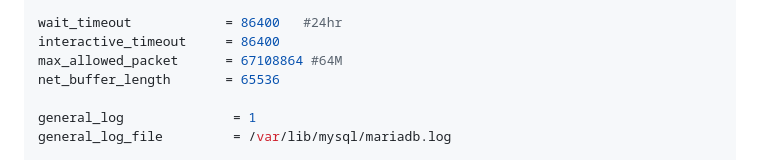
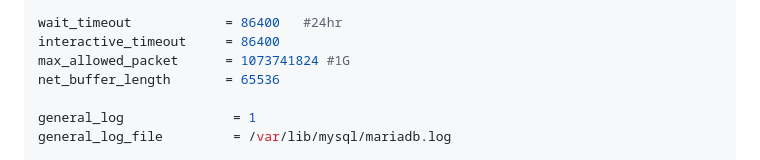
Before and after one commit to mikeqoo1/Note, a Markdown page: Concordddsss.md, the part around the change. Rendered like a GitHub page.

Commit message:
更新max_allowed_packet變最大值

```diff
--- a/Concordddsss.md
+++ b/Concordddsss.md
@@ -142,7 +142,7 @@ bind-address             = 0.0.0.0
 
 wait_timeout            = 86400   #24hr
 interactive_timeout     = 86400
-max_allowed_packet      = 67108864 #64M
+max_allowed_packet      = 1073741824 #1G
 net_buffer_length       = 65536
 
 general_log              = 1
```
